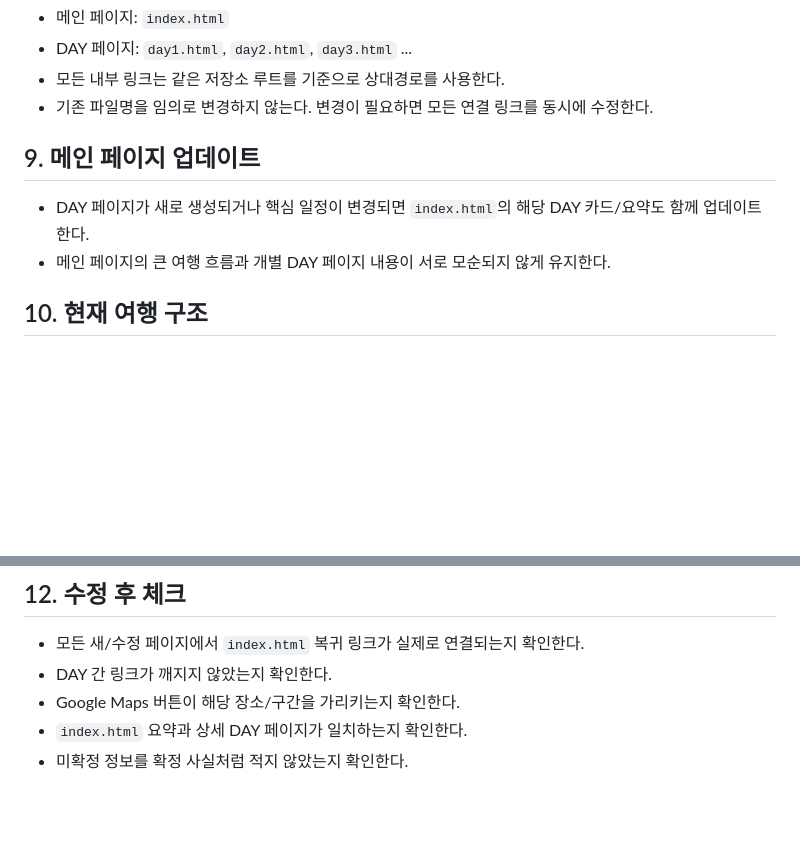
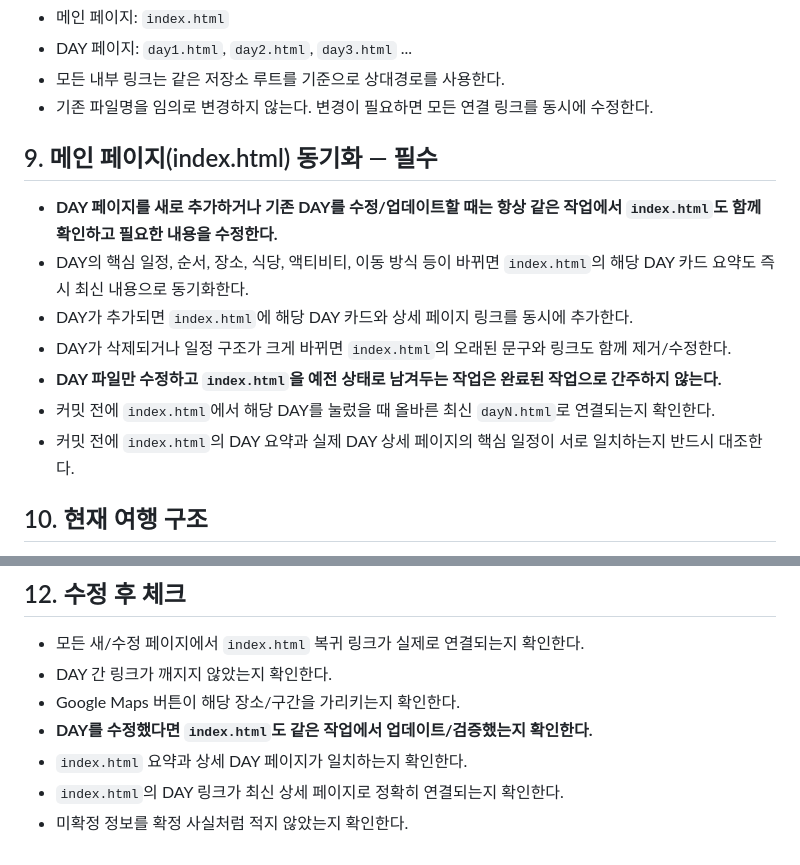
Before and after one commit to vb0103-art/Finlandtrip, a Markdown page: AGENTS.md, 2 parts joined by grey strips. Rendered like a GitHub page; blank space fills up the shorter version.

Commit message:
Require index sync for every DAY change

```diff
--- a/AGENTS.md
+++ b/AGENTS.md
@@ -75,9 +75,14 @@ DAY 상세 페이지에는 아래 UI 요소를 기본으로 사용한다.
 - 모든 내부 링크는 같은 저장소 루트를 기준으로 상대경로를 사용한다.
 - 기존 파일명을 임의로 변경하지 않는다. 변경이 필요하면 모든 연결 링크를 동시에 수정한다.
 
-## 9. 메인 페이지 업데이트
-- DAY 페이지가 새로 생성되거나 핵심 일정이 변경되면 `index.html`의 해당 DAY 카드/요약도 함께 업데이트한다.
-- 메인 페이지의 큰 여행 흐름과 개별 DAY 페이지 내용이 서로 모순되지 않게 유지한다.
+## 9. 메인 페이지(index.html) 동기화 — 필수
+- **DAY 페이지를 새로 추가하거나 기존 DAY를 수정/업데이트할 때는 항상 같은 작업에서 `index.html`도 함께 확인하고 필요한 내용을 수정한다.**
+- DAY의 핵심 일정, 순서, 장소, 식당, 액티비티, 이동 방식 등이 바뀌면 `index.html`의 해당 DAY 카드 요약도 즉시 최신 내용으로 동기화한다.
+- DAY가 추가되면 `index.html`에 해당 DAY 카드와 상세 페이지 링크를 동시에 추가한다.
+- DAY가 삭제되거나 일정 구조가 크게 바뀌면 `index.html`의 오래된 문구와 링크도 함께 제거/수정한다.
+- **DAY 파일만 수정하고 `index.html`을 예전 상태로 남겨두는 작업은 완료된 작업으로 간주하지 않는다.**
+- 커밋 전에 `index.html`에서 해당 DAY를 눌렀을 때 올바른 최신 `dayN.html`로 연결되는지 확인한다.
+- 커밋 전에 `index.html`의 DAY 요약과 실제 DAY 상세 페이지의 핵심 일정이 서로 일치하는지 반드시 대조한다.
 
 ## 10. 현재 여행 구조
 - 여행 기간: 2026년 11월 핀란드 여행
@@ -96,5 +101,7 @@ DAY 상세 페이지에는 아래 UI 요소를 기본으로 사용한다.
 - 모든 새/수정 페이지에서 `index.html` 복귀 링크가 실제로 연결되는지 확인한다.
 - DAY 간 링크가 깨지지 않았는지 확인한다.
 - Google Maps 버튼이 해당 장소/구간을 가리키는지 확인한다.
+- **DAY를 수정했다면 `index.html`도 같은 작업에서 업데이트/검증했는지 확인한다.**
 - `index.html` 요약과 상세 DAY 페이지가 일치하는지 확인한다.
+- `index.html`의 DAY 링크가 최신 상세 페이지로 정확히 연결되는지 확인한다.
 - 미확정 정보를 확정 사실처럼 적지 않았는지 확인한다.
```
